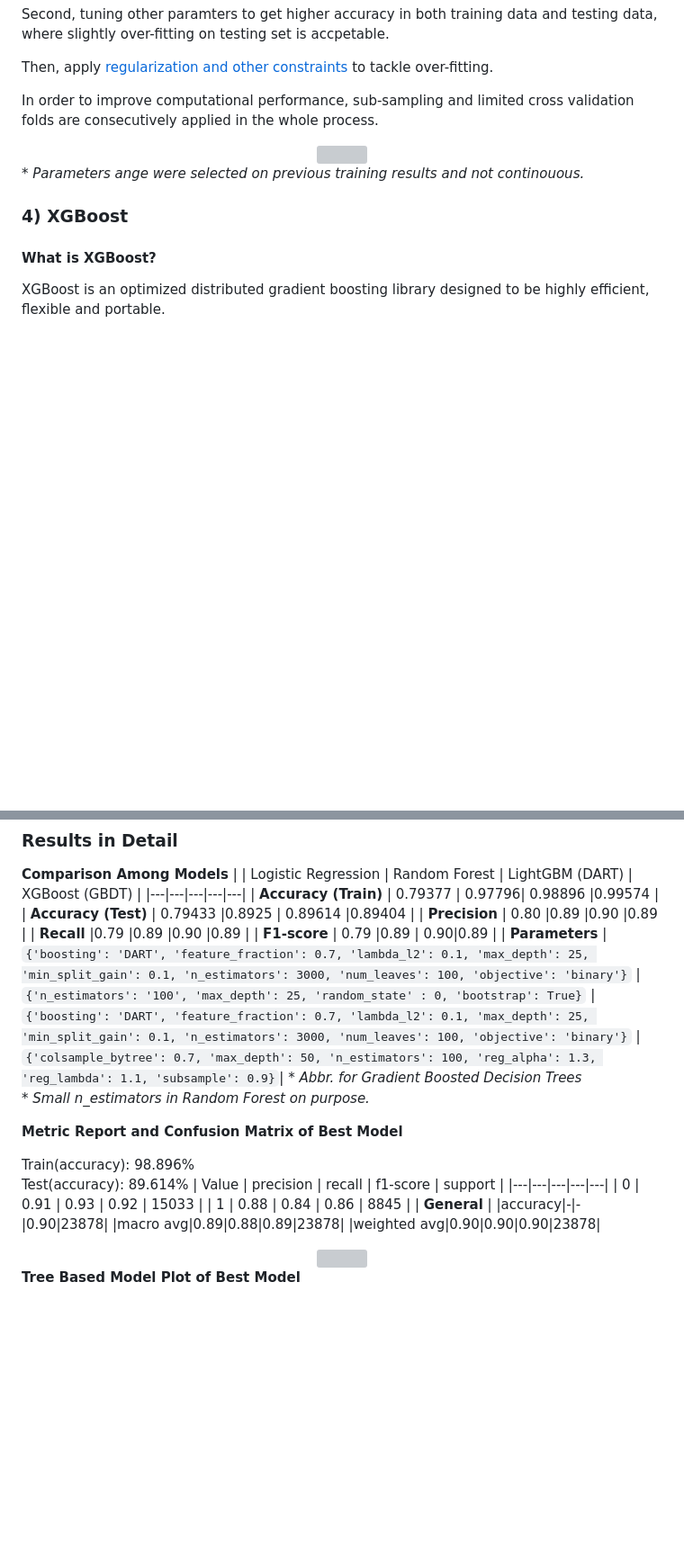
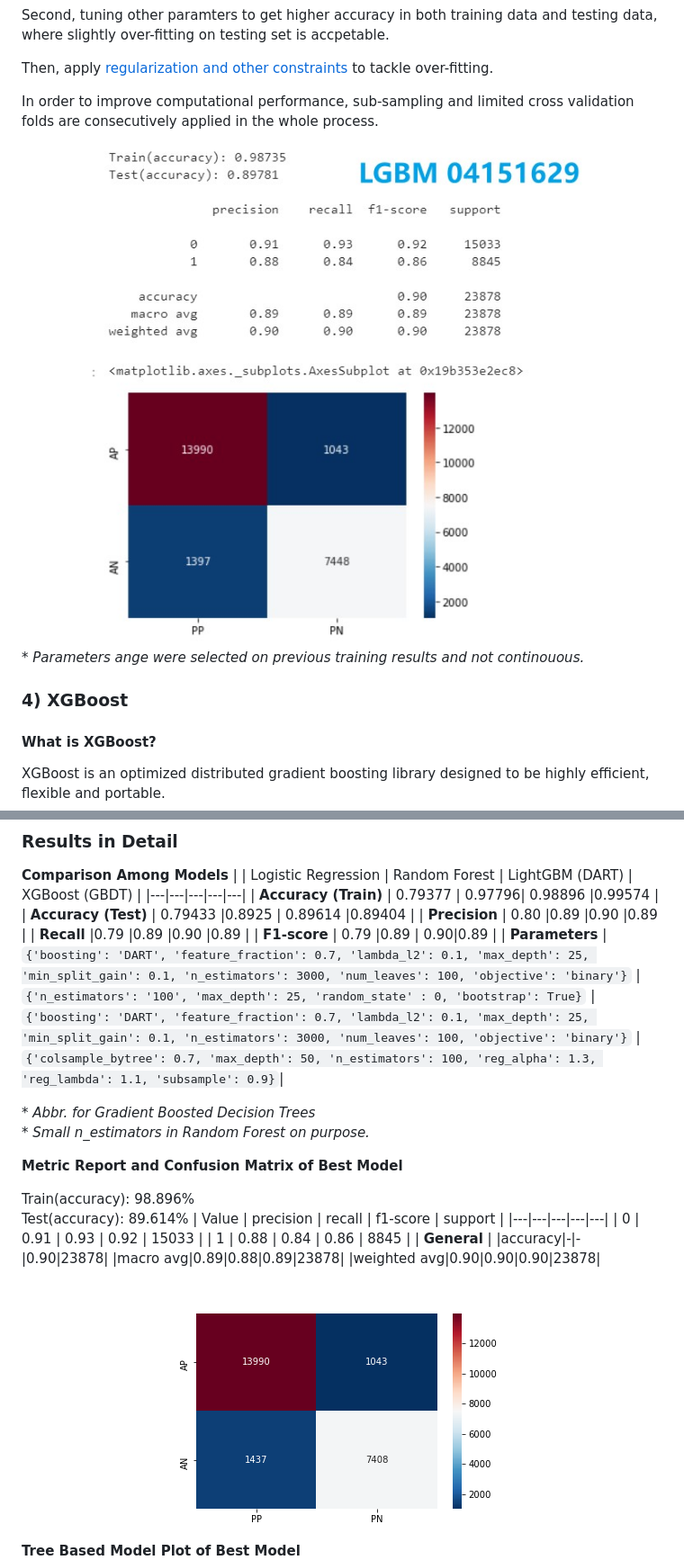
Before and after one commit to oyrx/PHBS_MLF_2019_Project, a Markdown page: docs/Baseline_and_tree_models.md, 2 parts joined by grey strips. Shown: that part at 90% size. GitHub-like rendering; pictures changed too: images/LightGBM_04161347.png (added); blank space fills up the shorter version; grey boxes are pictures that could not be loaded.

Commit message:
MD fixed.

```diff
--- a/docs/Baseline_and_tree_models.md
+++ b/docs/Baseline_and_tree_models.md
@@ -80,7 +80,7 @@ Then, apply [regularization and other constraints](https://lightgbm.readthedocs.
 
 In order to improve computational performance, sub-sampling and limited cross validation folds are consecutively applied in the whole process.
 
-<div align="center"><img src="../models/LightGBM_04161347_cvresult.png"></div>
+<div align="center"><img src="https://github.com/oyrx/PHBS_MLF_2019_Project/raw/master/images/LGBM_04151629.jpg"></div>
 
 \* _Parameters ange were selected on previous training results and not continouous._
 
@@ -116,7 +116,9 @@ Implementation and tuning are similar to LightGBM though caterical features in n
 | **Precision** | 0.80 |0.89 |0.90 |0.89 |
 | **Recall** |0.79 |0.89 |0.90 |0.89 |
 | **F1-score** | 0.79 |0.89 | 0.90|0.89 |
-| **Parameters** | `{'boosting': 'DART', 'feature_fraction': 0.7, 'lambda_l2': 0.1, 'max_depth': 25, 'min_split_gain': 0.1, 'n_estimators': 3000, 'num_leaves': 100, 'objective': 'binary'}` | `{'n_estimators': '100', 'max_depth': 25, 'random_state' : 0, 'bootstrap': True}` | `{'boosting': 'DART', 'feature_fraction': 0.7, 'lambda_l2': 0.1, 'max_depth': 25, 'min_split_gain': 0.1, 'n_estimators': 3000, 'num_leaves': 100, 'objective': 'binary'}` | `{'colsample_bytree': 0.7, 'max_depth': 50, 'n_estimators': 100, 'reg_alpha': 1.3, 'reg_lambda': 1.1, 'subsample': 0.9}`| \* _Abbr. for Gradient Boosted Decision Trees_
+| **Parameters** | `{'boosting': 'DART', 'feature_fraction': 0.7, 'lambda_l2': 0.1, 'max_depth': 25, 'min_split_gain': 0.1, 'n_estimators': 3000, 'num_leaves': 100, 'objective': 'binary'}` | `{'n_estimators': '100', 'max_depth': 25, 'random_state' : 0, 'bootstrap': True}` | `{'boosting': 'DART', 'feature_fraction': 0.7, 'lambda_l2': 0.1, 'max_depth': 25, 'min_split_gain': 0.1, 'n_estimators': 3000, 'num_leaves': 100, 'objective': 'binary'}` | `{'colsample_bytree': 0.7, 'max_depth': 50, 'n_estimators': 100, 'reg_alpha': 1.3, 'reg_lambda': 1.1, 'subsample': 0.9}`|
+
+\* _Abbr. for Gradient Boosted Decision Trees_
 \* _Small n_estimators in Random Forest on purpose._
 
 **Metric Report and Confusion Matrix of Best Model**
@@ -132,7 +134,7 @@ Test(accuracy): 89.614%
 |macro avg|0.89|0.88|0.89|23878|
 |weighted avg|0.90|0.90|0.90|23878|
 
-<div align="center"><img src="../models/LightGBM_04161347.png"></div>
+<div align="center"><img src="https://github.com/oyrx/PHBS_MLF_2019_Project/raw/master/images/LightGBM_04161347.png"></div>
 
 **Tree Based Model Plot of Best Model**
 ![TreeLightGBM](../images/LighGBM_small.png)
```
